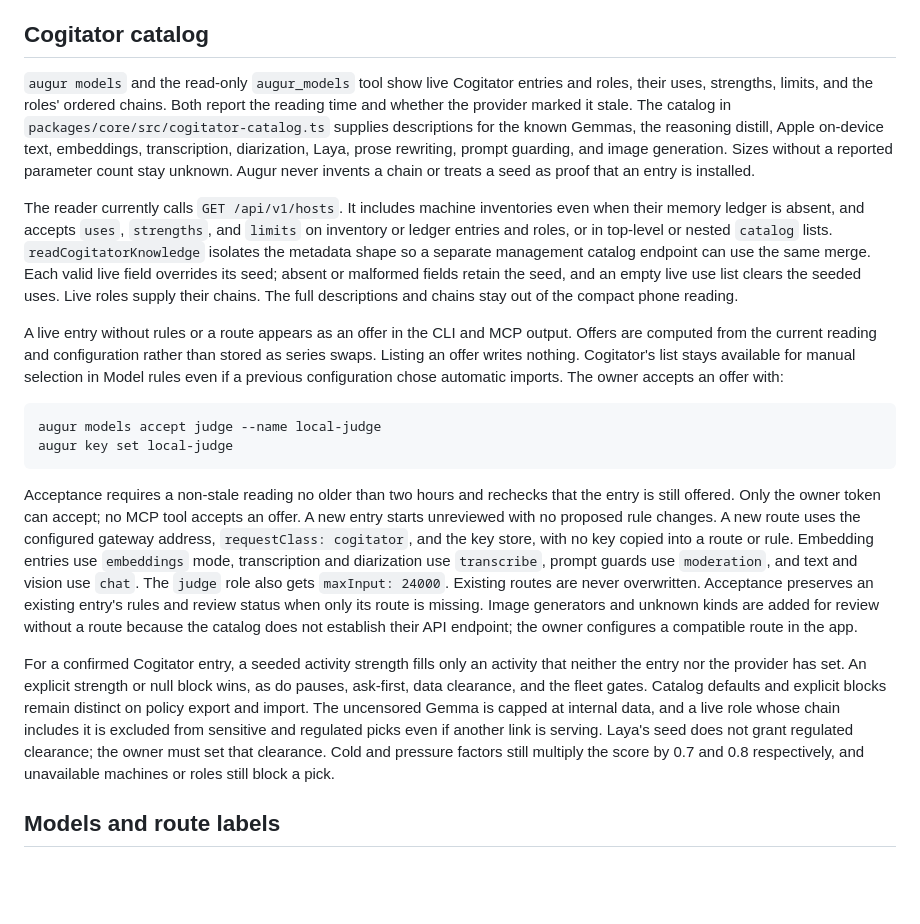
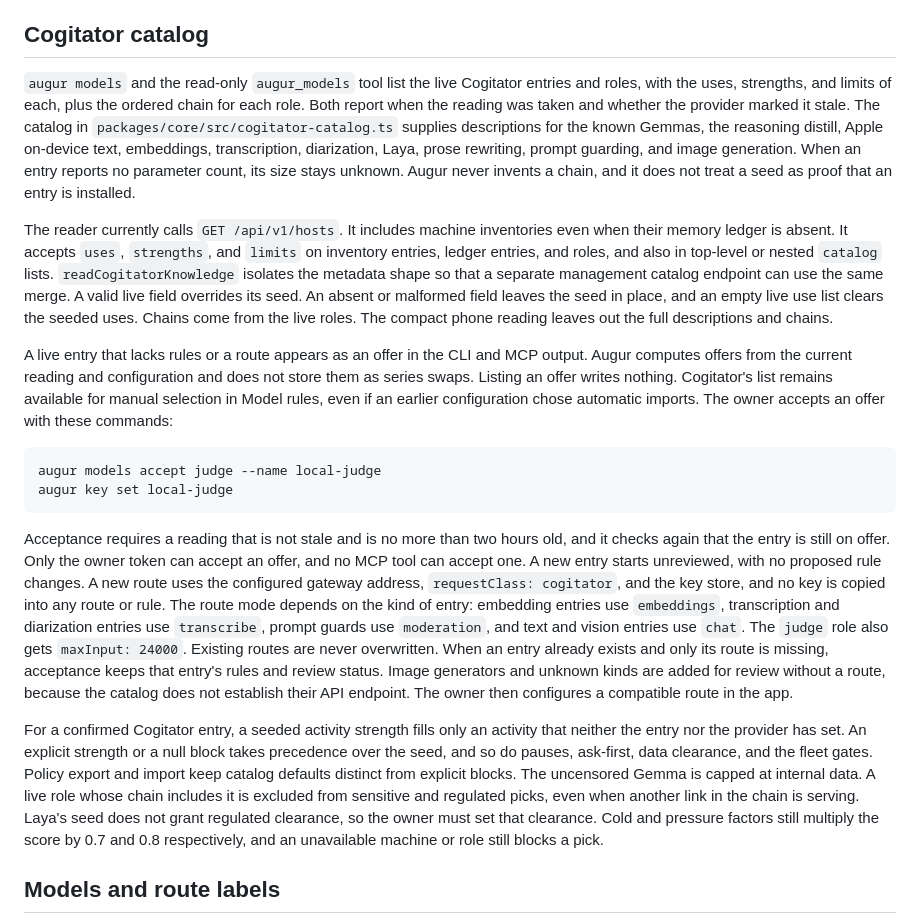
Before and after one commit to neostryder/augur, a Markdown page: docs/configuring.md, the part around the change. Drawn GitHub-style; blank space fills up the shorter version.

Commit message:
Reword the Cogitator catalog changelog entry and docs section

````diff
--- a/docs/configuring.md
+++ b/docs/configuring.md
@@ -28,20 +28,20 @@ Idle time counts back through usage history to the last reading at or above the
 
 ## Cogitator catalog
 
-`augur models` and the read-only `augur_models` tool show live Cogitator entries and roles, their uses, strengths, limits, and the roles' ordered chains. Both report the reading time and whether the provider marked it stale. The catalog in `packages/core/src/cogitator-catalog.ts` supplies descriptions for the known Gemmas, the reasoning distill, Apple on-device text, embeddings, transcription, diarization, Laya, prose rewriting, prompt guarding, and image generation. Sizes without a reported parameter count stay unknown. Augur never invents a chain or treats a seed as proof that an entry is installed.
+`augur models` and the read-only `augur_models` tool list the live Cogitator entries and roles, with the uses, strengths, and limits of each, plus the ordered chain for each role. Both report when the reading was taken and whether the provider marked it stale. The catalog in `packages/core/src/cogitator-catalog.ts` supplies descriptions for the known Gemmas, the reasoning distill, Apple on-device text, embeddings, transcription, diarization, Laya, prose rewriting, prompt guarding, and image generation. When an entry reports no parameter count, its size stays unknown. Augur never invents a chain, and it does not treat a seed as proof that an entry is installed.
 
-The reader currently calls `GET /api/v1/hosts`. It includes machine inventories even when their memory ledger is absent, and accepts `uses`, `strengths`, and `limits` on inventory or ledger entries and roles, or in top-level or nested `catalog` lists. `readCogitatorKnowledge` isolates the metadata shape so a separate management catalog endpoint can use the same merge. Each valid live field overrides its seed; absent or malformed fields retain the seed, and an empty live use list clears the seeded uses. Live roles supply their chains. The full descriptions and chains stay out of the compact phone reading.
+The reader currently calls `GET /api/v1/hosts`. It includes machine inventories even when their memory ledger is absent. It accepts `uses`, `strengths`, and `limits` on inventory entries, ledger entries, and roles, and also in top-level or nested `catalog` lists. `readCogitatorKnowledge` isolates the metadata shape so that a separate management catalog endpoint can use the same merge. A valid live field overrides its seed. An absent or malformed field leaves the seed in place, and an empty live use list clears the seeded uses. Chains come from the live roles. The compact phone reading leaves out the full descriptions and chains.
 
-A live entry without rules or a route appears as an offer in the CLI and MCP output. Offers are computed from the current reading and configuration rather than stored as series swaps. Listing an offer writes nothing. Cogitator's list stays available for manual selection in Model rules even if a previous configuration chose automatic imports. The owner accepts an offer with:
+A live entry that lacks rules or a route appears as an offer in the CLI and MCP output. Augur computes offers from the current reading and configuration and does not store them as series swaps. Listing an offer writes nothing. Cogitator's list remains available for manual selection in Model rules, even if an earlier configuration chose automatic imports. The owner accepts an offer with these commands:
 
 ```bash
 augur models accept judge --name local-judge
 augur key set local-judge
 ```
 
-Acceptance requires a non-stale reading no older than two hours and rechecks that the entry is still offered. Only the owner token can accept; no MCP tool accepts an offer. A new entry starts unreviewed with no proposed rule changes. A new route uses the configured gateway address, `requestClass: cogitator`, and the key store, with no key copied into a route or rule. Embedding entries use `embeddings` mode, transcription and diarization use `transcribe`, prompt guards use `moderation`, and text and vision use `chat`. The `judge` role also gets `maxInput: 24000`. Existing routes are never overwritten. Acceptance preserves an existing entry's rules and review status when only its route is missing. Image generators and unknown kinds are added for review without a route because the catalog does not establish their API endpoint; the owner configures a compatible route in the app.
+Acceptance requires a reading that is not stale and is no more than two hours old, and it checks again that the entry is still on offer. Only the owner token can accept an offer, and no MCP tool can accept one. A new entry starts unreviewed, with no proposed rule changes. A new route uses the configured gateway address, `requestClass: cogitator`, and the key store, and no key is copied into any route or rule. The route mode depends on the kind of entry: embedding entries use `embeddings`, transcription and diarization entries use `transcribe`, prompt guards use `moderation`, and text and vision entries use `chat`. The `judge` role also gets `maxInput: 24000`. Existing routes are never overwritten. When an entry already exists and only its route is missing, acceptance keeps that entry's rules and review status. Image generators and unknown kinds are added for review without a route, because the catalog does not establish their API endpoint. The owner then configures a compatible route in the app.
 
-For a confirmed Cogitator entry, a seeded activity strength fills only an activity that neither the entry nor the provider has set. An explicit strength or null block wins, as do pauses, ask-first, data clearance, and the fleet gates. Catalog defaults and explicit blocks remain distinct on policy export and import. The uncensored Gemma is capped at internal data, and a live role whose chain includes it is excluded from sensitive and regulated picks even if another link is serving. Laya's seed does not grant regulated clearance; the owner must set that clearance. Cold and pressure factors still multiply the score by 0.7 and 0.8 respectively, and unavailable machines or roles still block a pick.
+For a confirmed Cogitator entry, a seeded activity strength fills only an activity that neither the entry nor the provider has set. An explicit strength or a null block takes precedence over the seed, and so do pauses, ask-first, data clearance, and the fleet gates. Policy export and import keep catalog defaults distinct from explicit blocks. The uncensored Gemma is capped at internal data. A live role whose chain includes it is excluded from sensitive and regulated picks, even when another link in the chain is serving. Laya's seed does not grant regulated clearance, so the owner must set that clearance. Cold and pressure factors still multiply the score by 0.7 and 0.8 respectively, and an unavailable machine or role still blocks a pick.
 
 ## Models and route labels
 
````
Also changed, not shown: CHANGELOG.md (+1 -1 lines).
